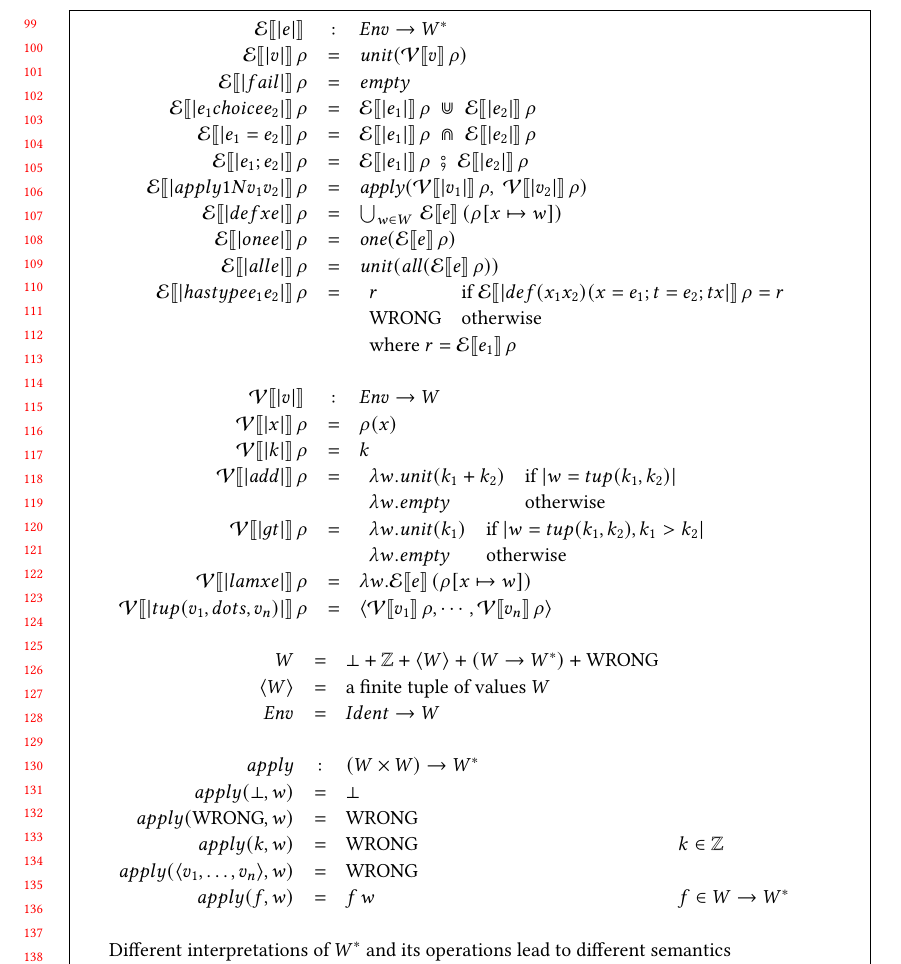
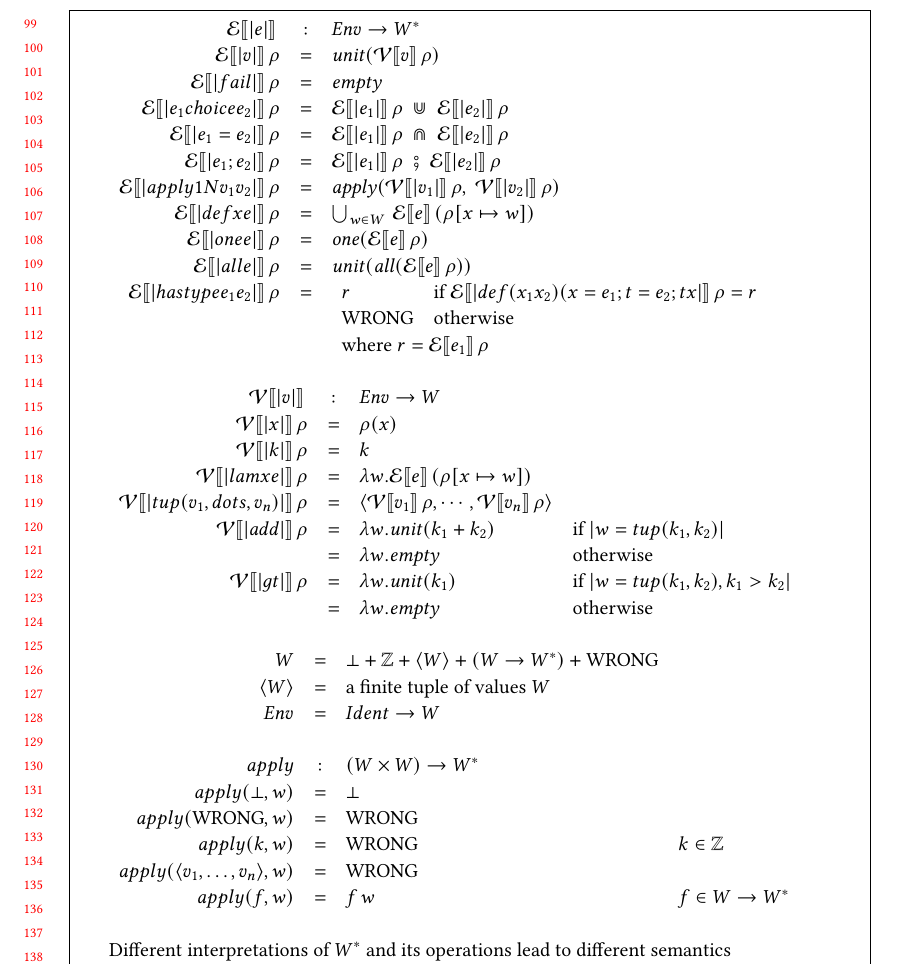
Before and after one commit to augustss/verse-semantics, a LaTeX paper (verse-densem/verse-densem.ltx): part of page 3 of 6, cut so that both start at the same text. Compiled offline with pdfLaTeX.

Commit message:
Formatting only

```diff
--- a/verse-densem/verse-densem.ltx
+++ b/verse-densem/verse-densem.ltx
@@ -427,24 +427,22 @@ $
     r & \text{if $\semapp{E}{|def (x_1 x_2) (x=e_1; t=e_2; t x|}{\rho} = r$} \\
       \wrong & \text{otherwise} \\
       \multicolumn{2}{l}{\text{where $r = \semapp{E}{e_1}{\rho}$}}
-        \end{array} \\
+        \end{array}
 %  \semapp{E}{|lam (x:=e_1) e_2|}{\rho} & = &
 %    func (cart [ (w, \semapp{E}{e_2}{(\rho \circ (x \mapsto w))}) \vb w \in \semapp{E}{e_1}{\rho} ]) \\
-          \\
+  \end{array}          \\ \\
+
+  \begin{array}{rcll}
   \semapp{V}{|v|}{} & : & \Env \rightarrow \Value \\
   \semapp{V}{|x|}{\rho} & = & \rho(x) \\
   \semapp{V}{|k|}{\rho} & = & k \\
-  \semapp{V}{|add|}{\rho} & = &  \begin{array}[t]{ll}
-                                    \lambda w . \munit(k_1+k_2) & \text{if } |w = tup (k_1,k_2)|  \\
-                                    \lambda w . \mempty & \text{otherwise}
-                                 \end{array} \\
-  \semapp{V}{|gt|}{\rho}  & = &  \begin{array}[t]{ll}
-                                    \lambda w . \munit(k_1) & \text{if } |w = tup (k_1,k_2), k_1 > k_2|  \\
-                                    \lambda w . \mempty & \text{otherwise}  \\
-                                 \end{array} \\
   \semapp{V}{|lam x e|}{\rho} & = & \lambda w . \semapp{E}{e} (\extendrho{\rho}{x \mapsto w}) \\
   \semapp{V}{|tup (v_1,dots,v_n)|}{\rho} & = &
-     \tuple{\semapp{V}{v_1}{\rho}, \cdots, \semapp{V}{v_n}{\rho}}
+     \tuple{\semapp{V}{v_1}{\rho}, \cdots, \semapp{V}{v_n}{\rho}} \\
+  \semapp{V}{|add|}{\rho} & = &  \lambda w . \munit(k_1+k_2) & \text{if } |w = tup (k_1,k_2)|  \\
+                          & = &      \lambda w . \mempty & \text{otherwise}\\
+  \semapp{V}{|gt|}{\rho}  & = &  \lambda w . \munit(k_1) & \text{if } |w = tup (k_1,k_2), k_1 > k_2|  \\
+                          & = &  \lambda w . \mempty & \text{otherwise}  \\
   \end{array}
   \\ \\
 \begin{array}{rcll}
```
